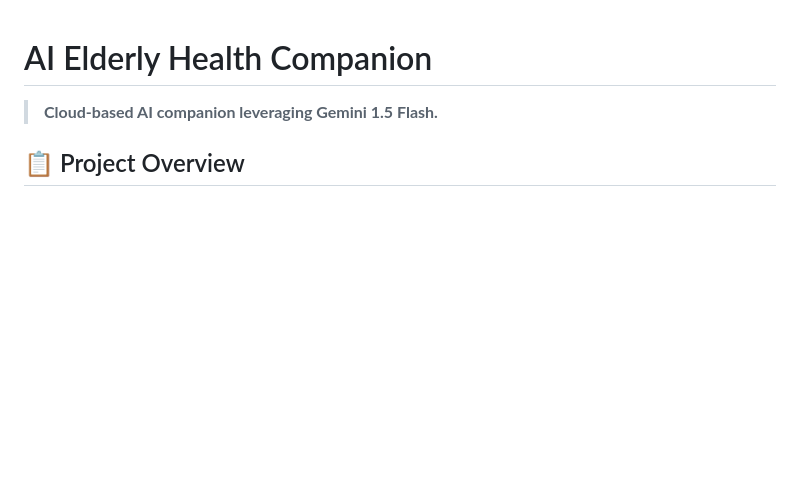
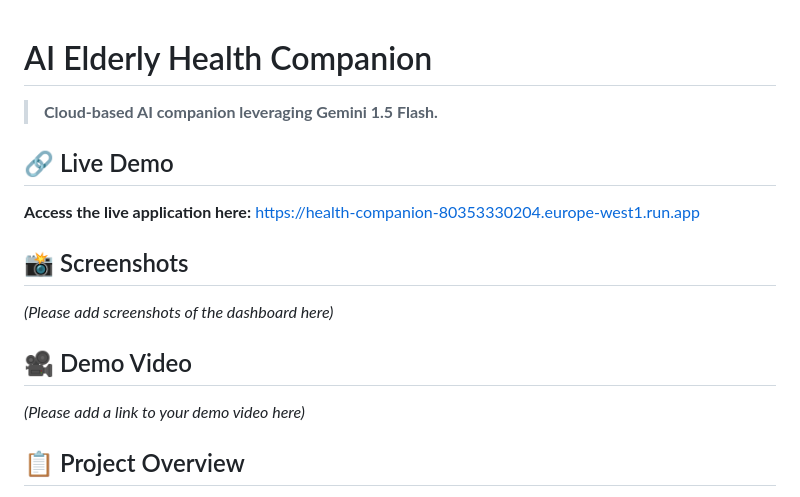
Before and after one commit to manish930s/build-marathon, a Markdown page: README.md, the part around the change. GitHub-like rendering; blank space fills up the shorter version.

```diff
--- a/README.md
+++ b/README.md
@@ -1,6 +1,15 @@
 # AI Elderly Health Companion
 
 > **Cloud-based AI companion leveraging Gemini 1.5 Flash.**
+
+## 🔗 Live Demo
+**Access the live application here:** [https://health-companion-80353330204.europe-west1.run.app](https://health-companion-80353330204.europe-west1.run.app)
+
+## 📸 Screenshots
+*(Please add screenshots of the dashboard here)*
+
+## 🎥 Demo Video
+*(Please add a link to your demo video here)*
 
 ## 📋 Project Overview
 
```
